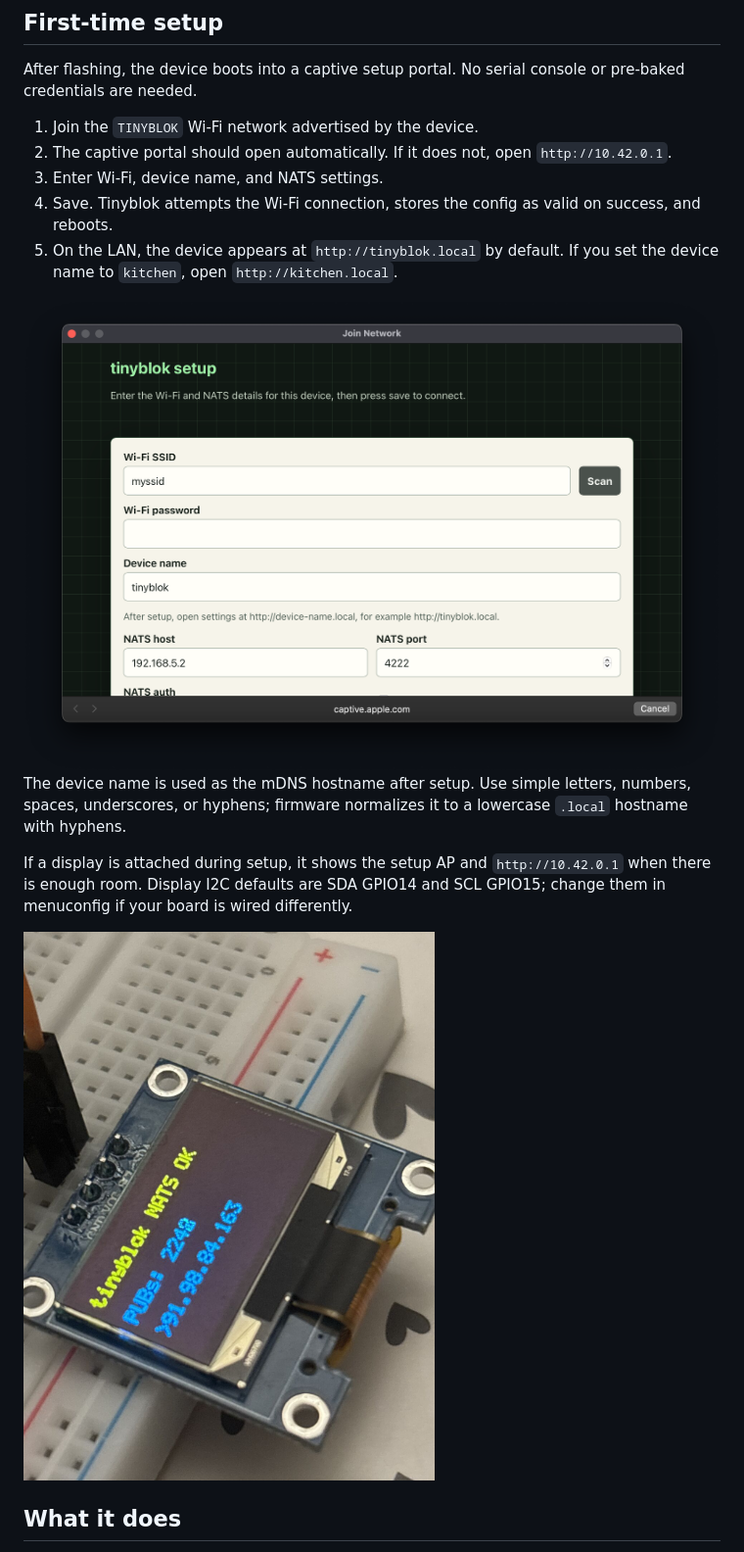
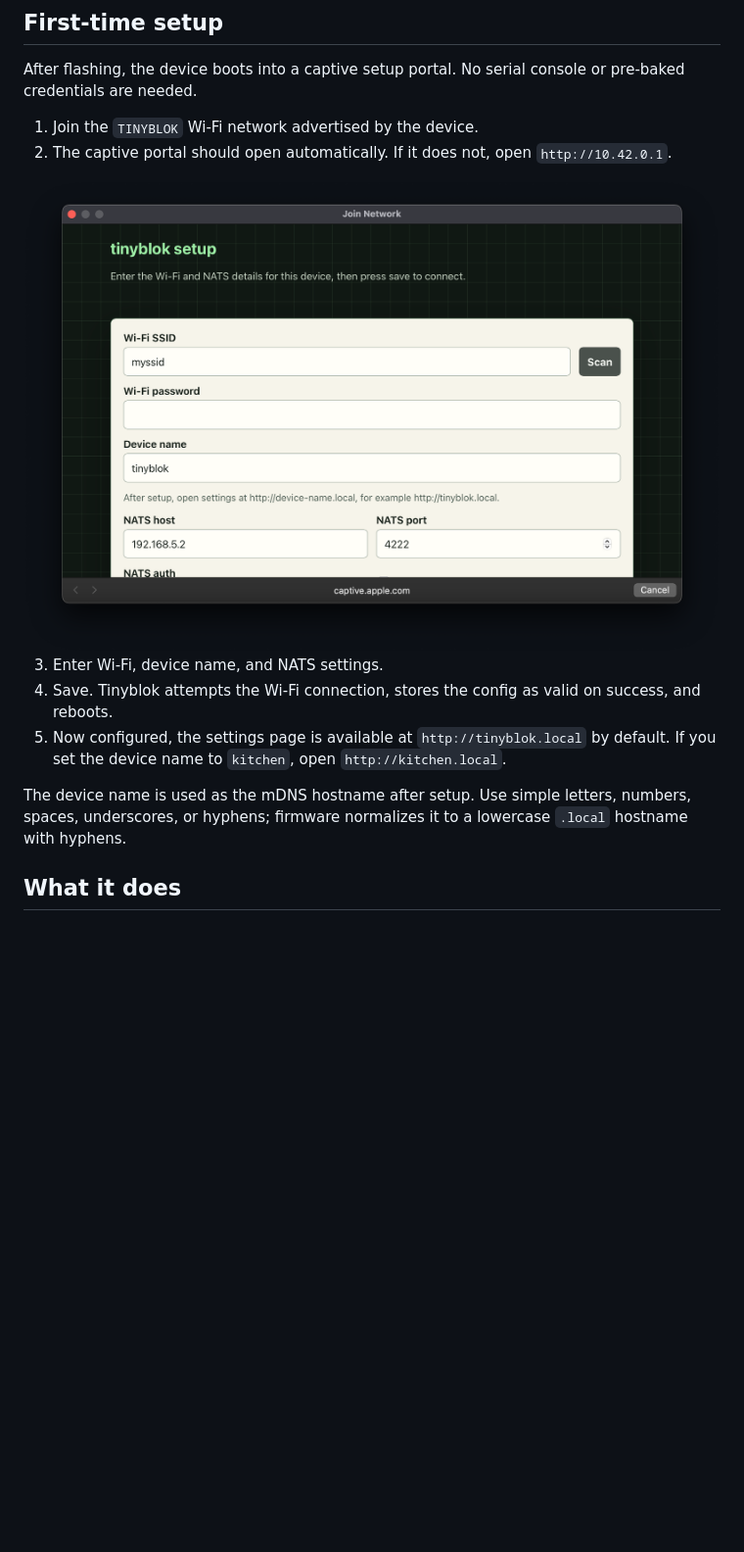
Before and after one commit to lexvicacom/tinyblok, a Markdown page: README.md, the part around one of its changes. Shown at 98% size. Rendered like a GitHub page; blank space fills up the shorter version.

```diff
--- a/README.md
+++ b/README.md
@@ -31,20 +31,17 @@ console or pre-baked credentials are needed.
 
 1. Join the `TINYBLOK` Wi-Fi network advertised by the device.
 2. The captive portal should open automatically. If it does not, open `http://10.42.0.1`.
+
+<img width="1012" height="690" alt="Tinyblok captive setup portal" src="./docs/captive.png" />
+
 3. Enter Wi-Fi, device name, and NATS settings.
 4. Save. Tinyblok attempts the Wi-Fi connection, stores the config as valid on success, and reboots.
-5. On the LAN, the device appears at `http://tinyblok.local` by default. If you set the device name to `kitchen`, open `http://kitchen.local`.
-
-<img width="1012" height="690" alt="Tinyblok captive setup portal" src="./docs/captive.png" />
+5. Now configured, the settings page is available at `http://tinyblok.local` by default. If you set the device name to `kitchen`, open `http://kitchen.local`.
 
 The device name is used as the mDNS hostname after setup. Use simple letters,
 numbers, spaces, underscores, or hyphens; firmware normalizes it to a
 lowercase `.local` hostname with hyphens.
 
-If a display is attached during setup, it shows the setup AP and `http://10.42.0.1` when there is enough room.
-Display I2C defaults are SDA GPIO14 and SCL GPIO15; change them in menuconfig if your board is wired differently.
-
-<img width="576" height="768" alt="Tinyblok ESP32-C6 breadboard wiring" src="./docs/breadboard.jpg" />
 
 ## What it does
 
```
Also changed, not shown: other parts of README.md (+1 -1 lines).
